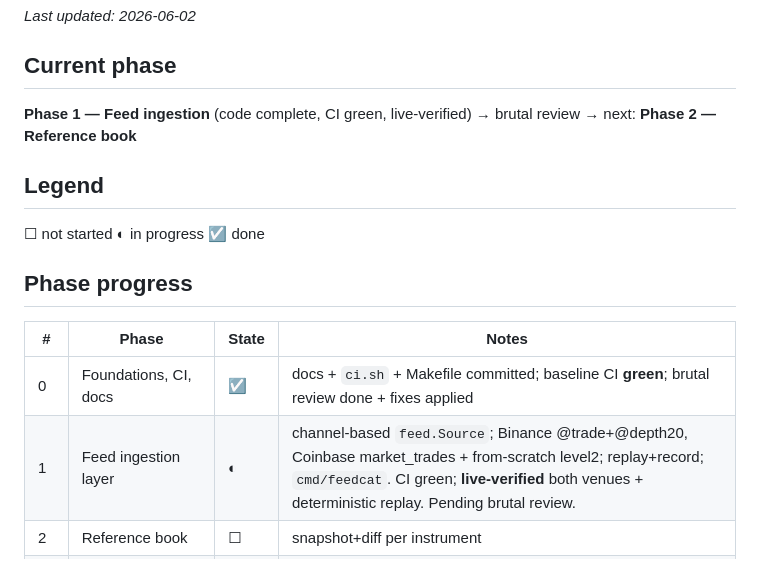
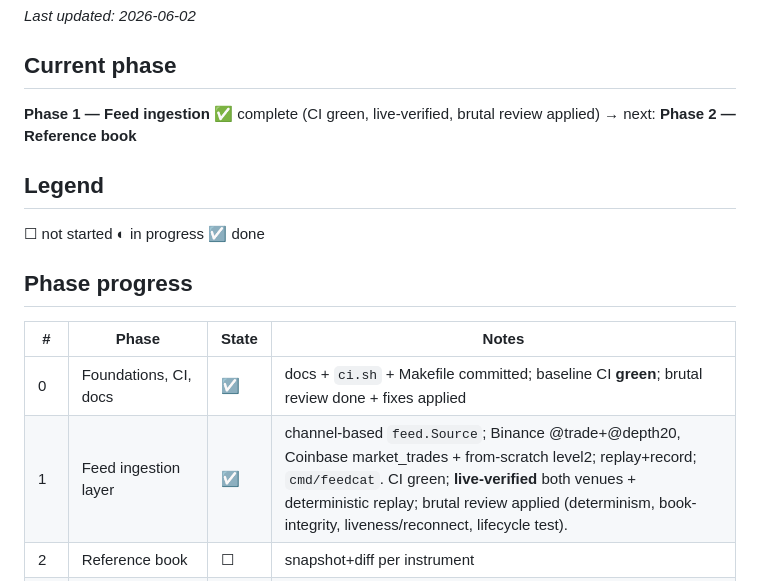
Before and after one commit to zeta1999/crypto-exchange-golang, a Markdown page: STATUS.md, the part around the change. Drawn GitHub-style.

```diff
--- a/STATUS.md
+++ b/STATUS.md
@@ -3,7 +3,7 @@
 _Last updated: 2026-06-02_
 
 ## Current phase
-**Phase 1 — Feed ingestion** (code complete, CI green, live-verified) → brutal review → next: **Phase 2 — Reference book**
+**Phase 1 — Feed ingestion** ✅ complete (CI green, live-verified, brutal review applied) → next: **Phase 2 — Reference book**
 
 ## Legend
 ☐ not started ◐ in progress ☑ done
@@ -12,7 +12,7 @@ _Last updated: 2026-06-02_
 | # | Phase | State | Notes |
 |---|-------|-------|-------|
 | 0 | Foundations, CI, docs | ☑ | docs + `ci.sh` + Makefile committed; baseline CI **green**; brutal review done + fixes applied |
-| 1 | Feed ingestion layer | ◐ | channel-based `feed.Source`; Binance @trade+@depth20, Coinbase market_trades + from-scratch level2; replay+record; `cmd/feedcat`. CI green; **live-verified** both venues + deterministic replay. Pending brutal review. |
+| 1 | Feed ingestion layer | ☑ | channel-based `feed.Source`; Binance @trade+@depth20, Coinbase market_trades + from-scratch level2; replay+record; `cmd/feedcat`. CI green; **live-verified** both venues + deterministic replay; brutal review applied (determinism, book-integrity, liveness/reconnect, lifecycle test). |
 | 2 | Reference book | ☐ | snapshot+diff per instrument |
 | 3 | Emulator seeding | ☐ | mirror reference liquidity as synthetic orders |
 | 4 | Return-to-Reference [a] | ☐ | convergence controller |
```
Also changed, not shown: TODO.md (+1 -1 lines).
